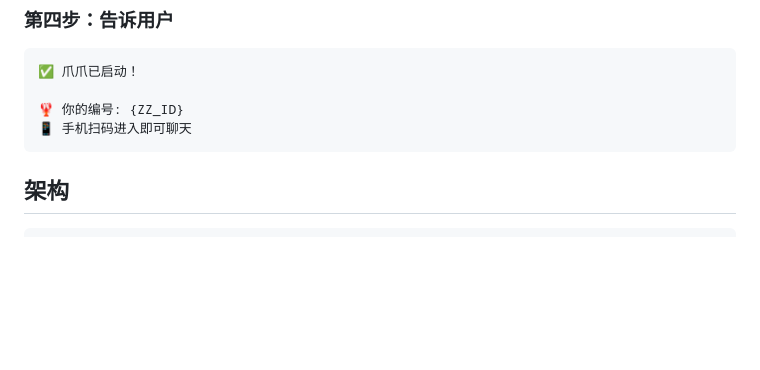
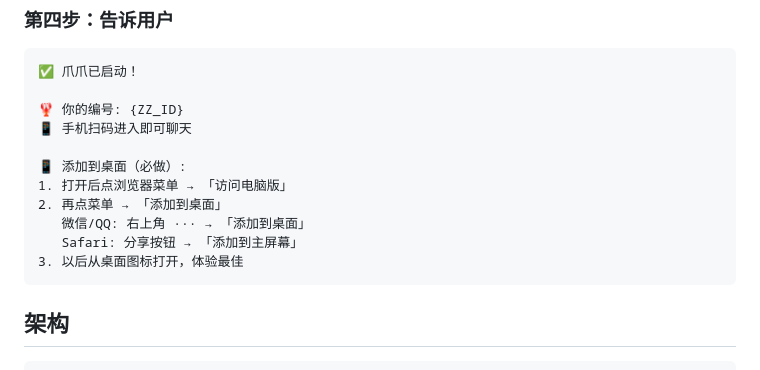
Before and after one commit to badxtdss/zz-chat, a Markdown page: SKILL.md, the part around the change. Drawn GitHub-style; blank space fills up the shorter version.

Commit message:
SKILL: 添加手机端添加到桌面说明

````diff
--- a/SKILL.md
+++ b/SKILL.md
@@ -69,6 +69,13 @@ document.getElementById('qrBox').appendChild(img);
 
 🦞 你的编号: {ZZ_ID}
 📱 手机扫码进入即可聊天
+
+📱 添加到桌面（必做）:
+1. 打开后点浏览器菜单 → 「访问电脑版」
+2. 再点菜单 → 「添加到桌面」
+   微信/QQ: 右上角 ··· → 「添加到桌面」
+   Safari: 分享按钮 → 「添加到主屏幕」
+3. 以后从桌面图标打开，体验最佳
 ```
 
 ## 架构
````
